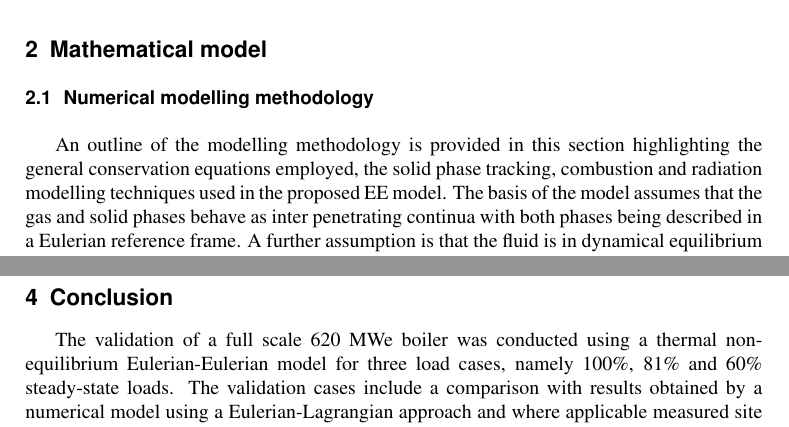
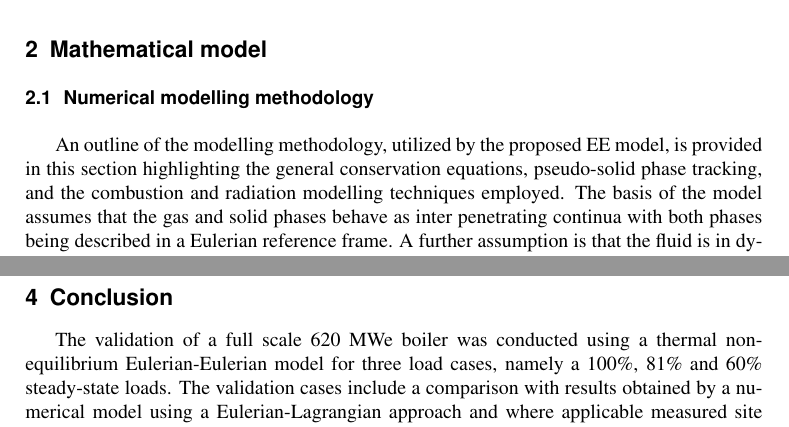
Before and after one commit to bradrawlins/SACAM, a LaTeX document (SACAM2020_fullpaper/SACAM2020_paper/SACAM_BRAD_REV_A.tex): two parts of pages 2 and 12 of 12, joined at a grey line, cut so that both start at the same text. Compiled offline with pdfLaTeX.

Commit message:
Update - 27/08/2021

```diff
--- a/SACAM2020_fullpaper/SACAM2020_paper/SACAM_BRAD_REV_A.tex
+++ b/SACAM2020_fullpaper/SACAM2020_paper/SACAM_BRAD_REV_A.tex
@@ -41,7 +41,7 @@ The current work proposes the use of an Eulerian-Eulerian (EE) modelling strateg
 
 \section{Mathematical model} \label{Theory}
 \subsection{Numerical modelling methodology}
-An outline of the modelling methodology is provided in this section highlighting the general conservation equations employed, the solid phase tracking, combustion and radiation modelling techniques used in the proposed EE model. The basis of the model assumes that the gas and solid phases behave as inter penetrating continua with both phases being described in a Eulerian reference frame. A further assumption is that the fluid is in dynamical equilibrium with the solid phase, (similar to the work of \cite{epple}), meaning that velocities of both phases are locally the same.
+An outline of the modelling methodology, utilized by the proposed EE model, is provided in this section highlighting the general conservation equations, pseudo-solid phase tracking, and the combustion and radiation modelling techniques employed. The basis of the model assumes that the gas and solid phases behave as inter penetrating continua with both phases being described in a Eulerian reference frame. A further assumption is that the fluid is in dynamical equilibrium with the solid phase, (similar to the work of \cite{epple}), meaning that velocities of both phases are locally the same.
 
 \subsubsection{Transport equations}
 The time-averaged steady-state continuity, momentum, k-$\epsilon$ turbulence  and energy equations for the gas-phase can all expressed using the following generalised transport equation for a variable $\phi$ expressed as:
@@ -361,7 +361,7 @@ The temperature contour plots of figure \ref{fig_temp} (d-f) illustrate the EE m
 
 \clearpage
 \section{Conclusion}
-The validation of a full scale 620 MWe boiler was conducted using a thermal non-equilibrium Eulerian-Eulerian model for three load cases, namely 100\%, 81\% and 60\% steady-state loads. The validation cases include a comparison with results obtained by a numerical model using a Eulerian-Lagrangian approach and where applicable measured site data. The developed EE model demonstrated adequate performance in predicting the flow field, wall heat fluxes and fluid property distributions throughout the domain.The relative accuracy of the EE model ranged from 2 to 8\% for key parameters used in the study. The computational speedup, of 30\%, by using the EE model is a beneficial attribute when considering the EE models intended future use in the development of a CFD data-driven surrogate model.
+The validation of a full scale 620 MWe boiler was conducted using a thermal non-equilibrium Eulerian-Eulerian model for three load cases, namely a 100\%, 81\% and 60\% steady-state loads. The validation cases include a comparison with results obtained by a numerical model using a Eulerian-Lagrangian approach and where applicable measured site data. The developed EE model demonstrated adequate performance in predicting the flow field, wall heat fluxes and fluid property distributions throughout the domain.The relative accuracy of the EE model ranged from 2 to 8\% for key parameters used in the study. The computational speedup, of 30\%, by using the EE model is a beneficial attribute when considering the EE models intended future use in the development of a CFD data-driven surrogate model.
 
 \section*{Acknowledgements}
 The authors would like to thank the Eskom EPPEI program for funding this project and the Centre for High Performance Computing (CHPC, South Africa) for the computational resources provided for completing this work.
```
Also changed, not shown: 4 other files.
